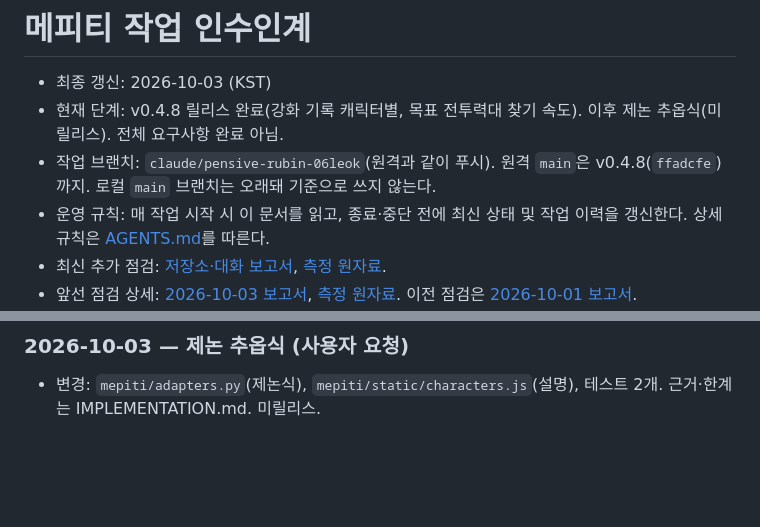
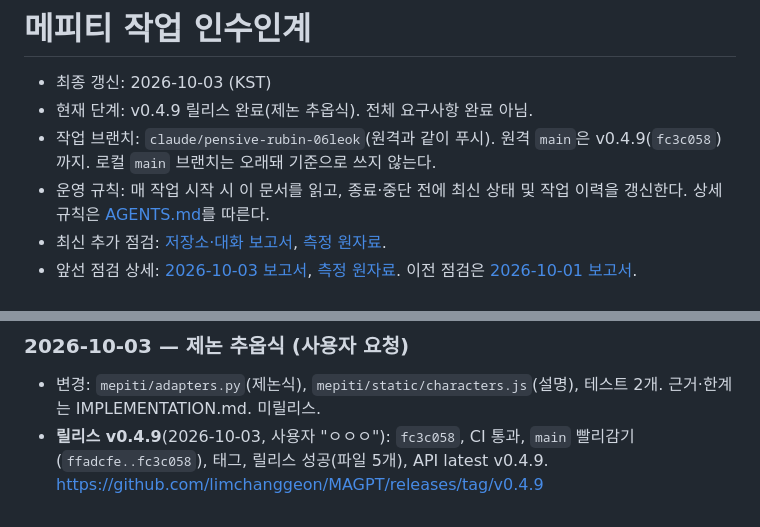
Before and after one commit to limchanggeon/MAGPT, a Markdown page: HANDOFF.md, 2 parts joined by grey strips. GitHub-like rendering; blank space fills up the shorter version.

Commit message:
인수인계: v0.4.9 릴리스 기록
Co-Authored-By: Claude Opus 5.5 <noreply@anthropic.com>

```diff
--- a/HANDOFF.md
+++ b/HANDOFF.md
@@ -1,8 +1,8 @@
 # 메피티 작업 인수인계
 
 - 최종 갱신: 2026-10-03 (KST)
-- 현재 단계: v0.4.8 릴리스 완료(강화 기록 캐릭터별, 목표 전투력대 찾기 속도). 이후 제논 추옵식(미릴리스). 전체 요구사항 완료 아님.
-- 작업 브랜치: `claude/pensive-rubin-06leok`(원격과 같이 푸시). 원격 `main`은 v0.4.8(`ffadcfe`)까지. 로컬 `main` 브랜치는 오래돼 기준으로 쓰지 않는다.
+- 현재 단계: v0.4.9 릴리스 완료(제논 추옵식). 전체 요구사항 완료 아님.
+- 작업 브랜치: `claude/pensive-rubin-06leok`(원격과 같이 푸시). 원격 `main`은 v0.4.9(`fc3c058`)까지. 로컬 `main` 브랜치는 오래돼 기준으로 쓰지 않는다.
 - 운영 규칙: 매 작업 시작 시 이 문서를 읽고, 종료·중단 전에 최신 상태 및 작업 이력을 갱신한다. 상세 규칙은 [AGENTS.md](AGENTS.md)를 따른다.
 - 최신 추가 점검: [저장소·대화 보고서](docs/audit/2026-10-03-round3.md), [측정 원자료](docs/audit/2026-10-03-round3-benchmark.json).
 - 앞선 점검 상세: [2026-10-03 보고서](docs/audit/2026-10-03.md), [측정 원자료](docs/audit/2026-10-03-benchmark.json). 이전 점검은 [2026-10-01 보고서](docs/audit/2026-10-01.md).
@@ -1418,3 +1418,4 @@ node tests/test_frontend.js
 ### 2026-10-03 — 제논 추옵식 (사용자 요청)
 
 - 변경: `mepiti/adapters.py`(제논식), `mepiti/static/characters.js`(설명), 테스트 2개. 근거·한계는 IMPLEMENTATION.md. 미릴리스.
+- **릴리스 v0.4.9**(2026-10-03, 사용자 "ㅇㅇㅇ"): `fc3c058`, CI 통과, `main` 빨리감기(`ffadcfe..fc3c058`), 태그, 릴리스 성공(파일 5개), API latest v0.4.9. https://github.com/limchanggeon/MAGPT/releases/tag/v0.4.9
```
